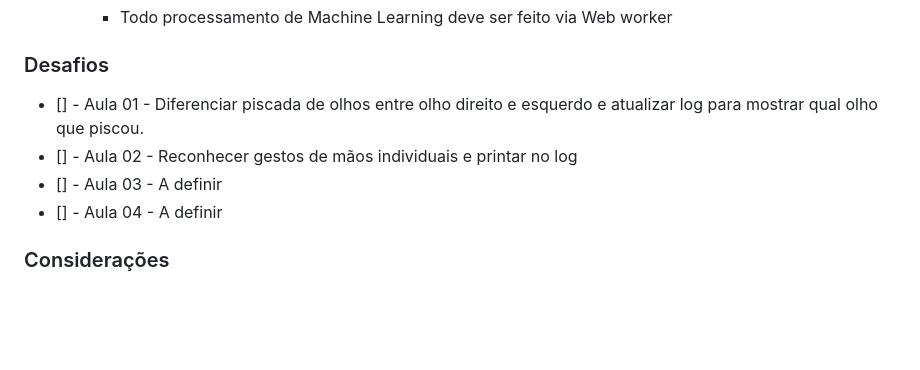
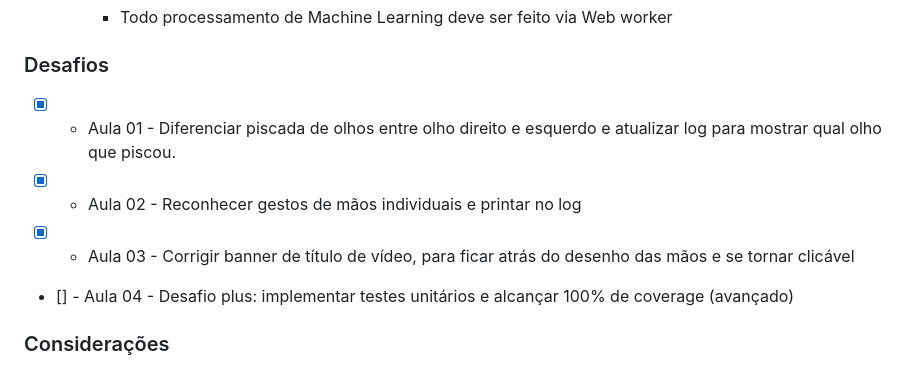
Before and after one commit to daniofilho/semana-js-expert-7, a Markdown page: classes/class04/README.md, the part around the change. Rendered like a GitHub page; blank space fills up the shorter version.

```diff
--- a/classes/class04/README.md
+++ b/classes/class04/README.md
@@ -34,10 +34,10 @@ Marque esse projeto com uma estrela 🌟
 
 ### Desafios
 
-- [] - Aula 01 - Diferenciar piscada de olhos entre olho direito e esquerdo e atualizar log para mostrar qual olho que piscou.
-- [] - Aula 02 - Reconhecer gestos de mãos individuais e printar no log
-- [] - Aula 03 - A definir
-- [] - Aula 04 - A definir
+- [x] - Aula 01 - Diferenciar piscada de olhos entre olho direito e esquerdo e atualizar log para mostrar qual olho que piscou.
+- [x] - Aula 02 - Reconhecer gestos de mãos individuais e printar no log
+- [x] - Aula 03 - Corrigir banner de título de vídeo, para ficar atrás do desenho das mãos e se tornar clicável
+- [] - Aula 04 - Desafio plus: implementar testes unitários e alcançar 100% de coverage (avançado)
 
 ### Considerações
 
```
Also changed, not shown: README.md (+6 -9 lines), assets/certificado.jpg (added).
